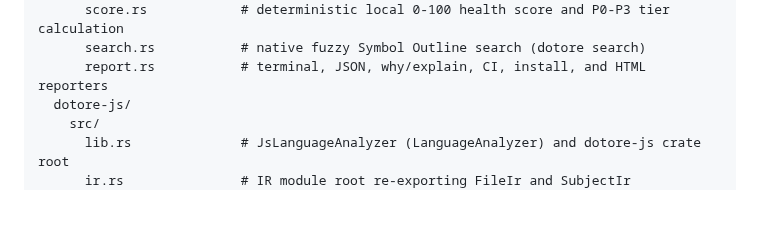
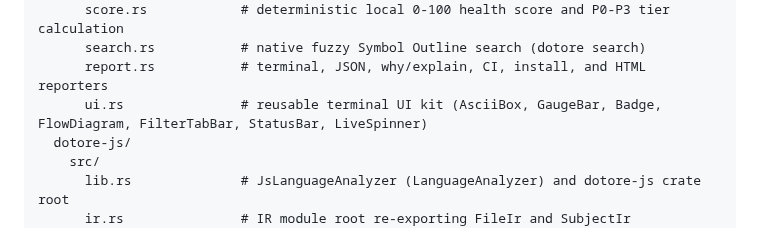
Before and after one commit to joaodavidsilva/dotore, a Markdown page: docs/architecture/layout.md, the part around the change. Drawn GitHub-style; blank space fills up the shorter version.

Commit message:
docs: document dotore-core ui module in layout.md

```diff
--- a/docs/architecture/layout.md
+++ b/docs/architecture/layout.md
@@ -24,6 +24,7 @@ crates/
       score.rs            # deterministic local 0-100 health score and P0-P3 tier calculation
       search.rs           # native fuzzy Symbol Outline search (dotore search)
       report.rs           # terminal, JSON, why/explain, CI, install, and HTML reporters
+      ui.rs               # reusable terminal UI kit (AsciiBox, GaugeBar, Badge, FlowDiagram, FilterTabBar, StatusBar, LiveSpinner)
   dotore-js/
     src/
       lib.rs              # JsLanguageAnalyzer (LanguageAnalyzer) and dotore-js crate root
```
